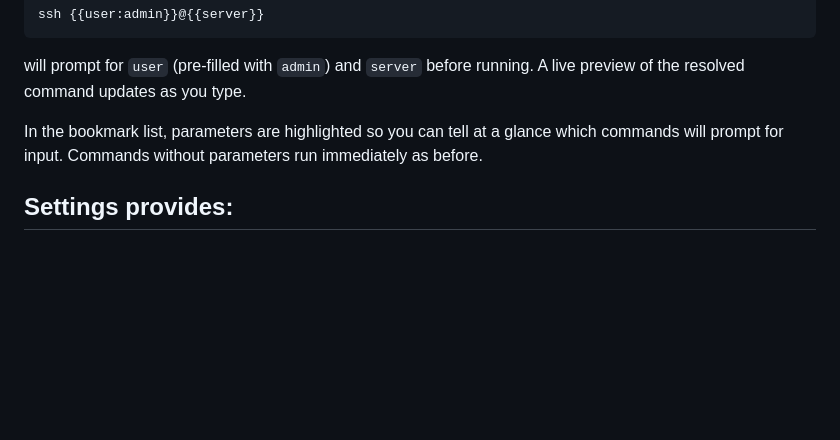
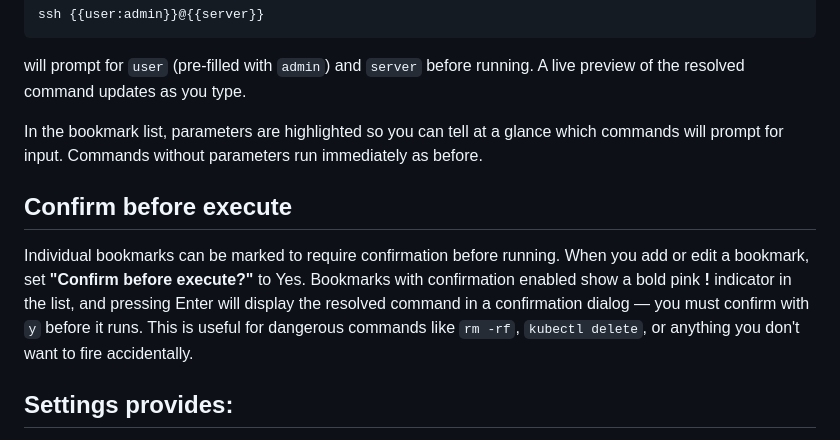
Before and after one commit to orvad/tuibookie, a Markdown page: README.md, the part around the change. GitHub-like rendering; blank space fills up the shorter version.

Commit message:
docs: add confirm before execute section to README

```diff
--- a/README.md
+++ b/README.md
@@ -124,6 +124,10 @@ will prompt for `user` (pre-filled with `admin`) and `server` before running. A
 
 In the bookmark list, parameters are highlighted so you can tell at a glance which commands will prompt for input. Commands without parameters run immediately as before.
 
+## Confirm before execute
+
+Individual bookmarks can be marked to require confirmation before running. When you add or edit a bookmark, set **"Confirm before execute?"** to Yes. Bookmarks with confirmation enabled show a bold pink **!** indicator in the list, and pressing Enter will display the resolved command in a confirmation dialog — you must confirm with `y` before it runs. This is useful for dangerous commands like `rm -rf`, `kubectl delete`, or anything you don't want to fire accidentally.
+
 ## Settings provides:
 
 - **Bookmarks file** — View and change the path to your bookmarks JSON file. When switching, you'll see a confirmation with the number of categories and bookmarks in the target file. If the file doesn't exist, you can create a new empty one.
```
